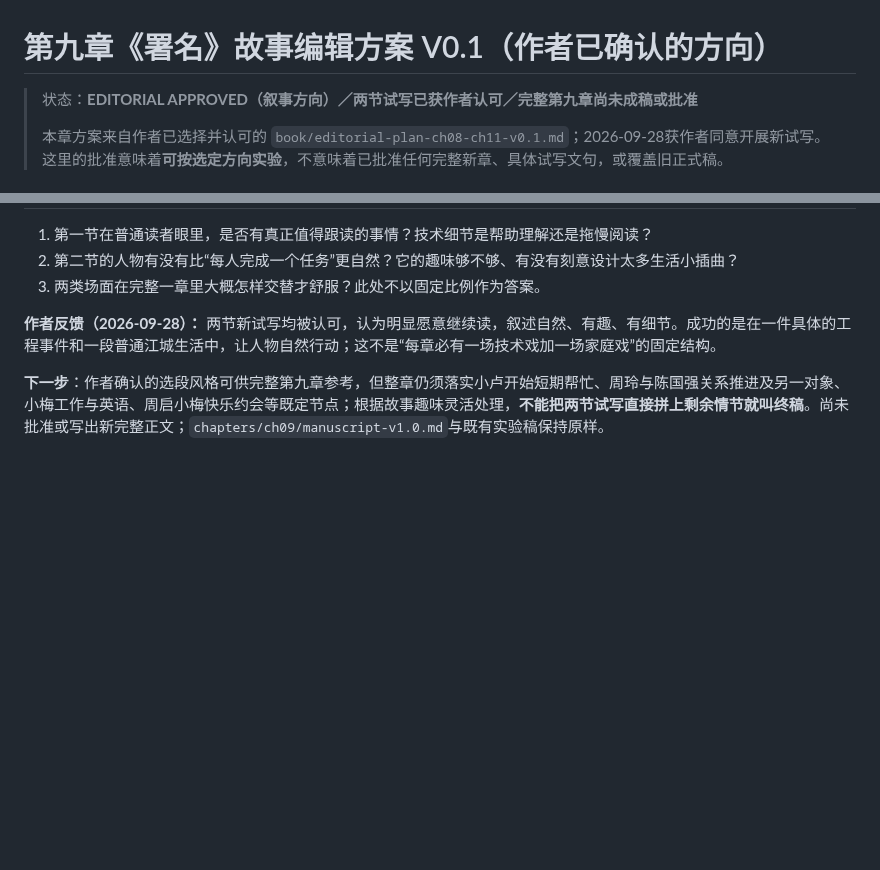
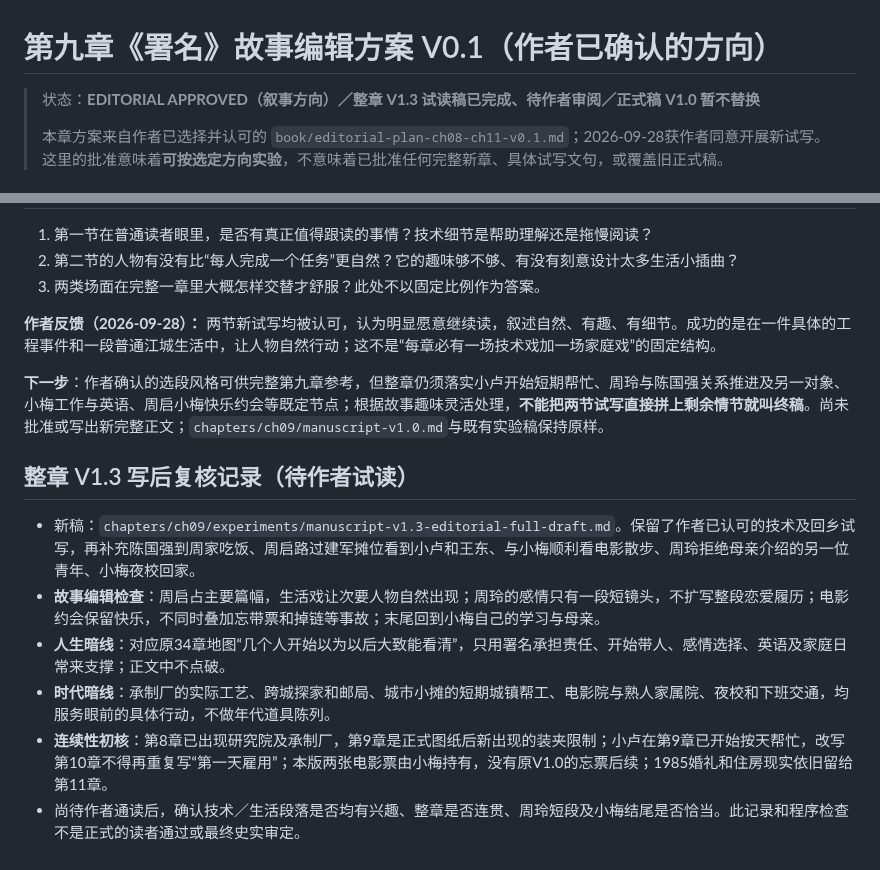
Before and after one commit to sunkai-hit/80-s, a Markdown page: chapters/ch09/editorial-plan-v0.1.md, 2 parts joined by grey strips. Rendered like a GitHub page; blank space fills up the shorter version.

Commit message:
Record completed V1.3 chapter 9 reading draft and editorial/dual-underlay QA pending author review

```diff
--- a/chapters/ch09/editorial-plan-v0.1.md
+++ b/chapters/ch09/editorial-plan-v0.1.md
@@ -1,6 +1,6 @@
 # 第九章《署名》故事编辑方案 V0.1（作者已确认的方向）
 
-> 状态：**EDITORIAL APPROVED（叙事方向）／两节试写已获作者认可／完整第九章尚未成稿或批准**
+> 状态：**EDITORIAL APPROVED（叙事方向）／整章 V1.3 试读稿已完成、待作者审阅／正式稿 V1.0 暂不替换**
 >
 > 本章方案来自作者已选择并认可的 `book/editorial-plan-ch08-ch11-v0.1.md`；2026-09-28获作者同意开展新试写。这里的批准意味着**可按选定方向实验**，不意味着已批准任何完整新章、具体试写文句，或覆盖旧正式稿。
 
@@ -45,3 +45,12 @@
 **作者反馈（2026-09-28）：** 两节新试写均被认可，认为明显愿意继续读，叙述自然、有趣、有细节。成功的是在一件具体的工程事件和一段普通江城生活中，让人物自然行动；这不是“每章必有一场技术戏加一场家庭戏”的固定结构。
 
 **下一步**：作者确认的选段风格可供完整第九章参考，但整章仍须落实小卢开始短期帮忙、周玲与陈国强关系推进及另一对象、小梅工作与英语、周启小梅快乐约会等既定节点；根据故事趣味灵活处理，**不能把两节试写直接拼上剩余情节就叫终稿**。尚未批准或写出新完整正文；`chapters/ch09/manuscript-v1.0.md`与既有实验稿保持原样。
+
+## 整章 V1.3 写后复核记录（待作者试读）
+
+- 新稿：`chapters/ch09/experiments/manuscript-v1.3-editorial-full-draft.md`。保留了作者已认可的技术及回乡试写，再补充陈国强到周家吃饭、周启路过建军摊位看到小卢和王东、与小梅顺利看电影散步、周玲拒绝母亲介绍的另一位青年、小梅夜校回家。
+- **故事编辑检查**：周启占主要篇幅，生活戏让次要人物自然出现；周玲的感情只有一段短镜头，不扩写整段恋爱履历；电影约会保留快乐，不同时叠加忘带票和掉链等事故；末尾回到小梅自己的学习与母亲。
+- **人生暗线**：对应原34章地图“几个人开始以为以后大致能看清”，只用署名承担责任、开始带人、感情选择、英语及家庭日常来支撑；正文中不点破。
+- **时代暗线**：承制厂的实际工艺、跨城探家和邮局、城市小摊的短期城镇帮工、电影院与熟人家属院、夜校和下班交通，均服务眼前的具体行动，不做年代道具陈列。
+- **连续性初核**：第8章已出现研究院及承制厂，第9章是正式图纸后新出现的装夹限制；小卢在第9章已开始按天帮忙，改写第10章不得再重复写“第一天雇用”；本版两张电影票由小梅持有，没有原V1.0的忘票后续；1985婚礼和住房现实依旧留给第11章。
+- 尚待作者通读后，确认技术／生活段落是否均有兴趣、整章是否连贯、周玲短段及小梅结尾是否恰当。此记录和程序检查不是正式的读者通过或最终史实审定。
```
